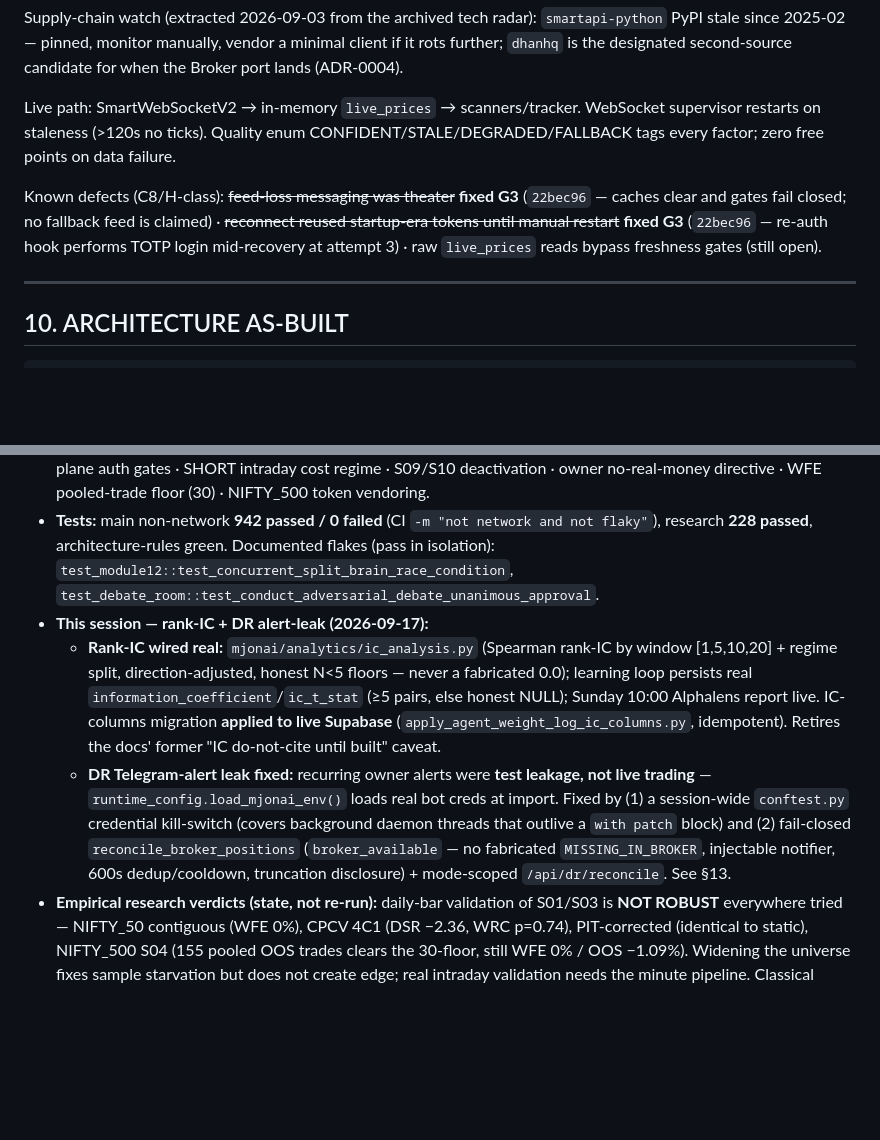
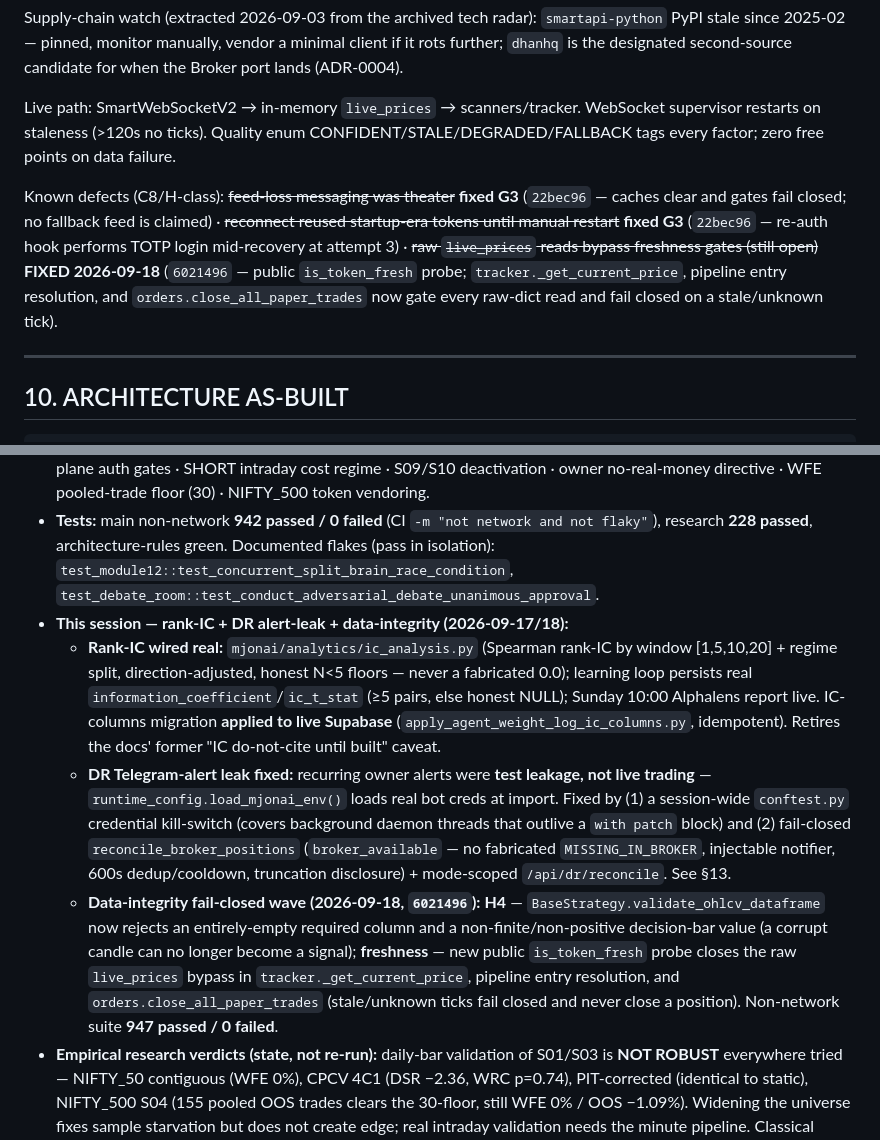
Before and after one commit to manisankarreddyj/MJONAI, a Markdown page: MJONAI_DOCS.md, 2 parts joined by grey strips. Rendered like a GitHub page; blank space fills up the shorter version.

Commit message:
docs: record H4 + freshness fail-closed fixes (6021496) in defect ledger

```diff
--- a/MJONAI_DOCS.md
+++ b/MJONAI_DOCS.md
@@ -166,7 +166,7 @@ Supply-chain watch (extracted 2026-09-03 from the archived tech radar): `smartap
 
 Live path: SmartWebSocketV2 → in-memory `live_prices` → scanners/tracker. WebSocket supervisor restarts on staleness (>120s no ticks). Quality enum CONFIDENT/STALE/DEGRADED/FALLBACK tags every factor; zero free points on data failure.
 
-Known defects (C8/H-class): ~~feed-loss messaging was theater~~ **fixed G3** (`22bec96` — caches clear and gates fail closed; no fallback feed is claimed) · ~~reconnect reused startup-era tokens until manual restart~~ **fixed G3** (`22bec96` — re-auth hook performs TOTP login mid-recovery at attempt 3) · raw `live_prices` reads bypass freshness gates (still open).
+Known defects (C8/H-class): ~~feed-loss messaging was theater~~ **fixed G3** (`22bec96` — caches clear and gates fail closed; no fallback feed is claimed) · ~~reconnect reused startup-era tokens until manual restart~~ **fixed G3** (`22bec96` — re-auth hook performs TOTP login mid-recovery at attempt 3) · ~~raw `live_prices` reads bypass freshness gates (still open)~~ **FIXED 2026-09-18** (`6021496` — public `is_token_fresh` probe; `tracker._get_current_price`, pipeline entry resolution, and `orders.close_all_paper_trades` now gate every raw-dict read and fail closed on a stale/unknown tick).
 
 ---
 
@@ -314,9 +314,10 @@ This section is the **auto-loaded current-state memory** for every new session (
 - **System:** 7-gate pipeline (deterministic gates → AI debate → execution), single tax/cost engine, registry-as-sole-strategy-truth (S01–S18), Supabase (RLS deny-by-default, `service_role` fallback) + WAL journals, read-only PWA, deterministic CI (4 jobs: arch-rules · schema-drift · non-network subset · gitleaks). The engine runs **PAPER only — no real money** (Golden Rule 10).
 - **Repo:** `main`, clean tree, **8 commits ahead of `origin/main` (`d858389`)** — SEBI algo enforcement · web control-plane auth gates · SHORT intraday cost regime · S09/S10 deactivation · owner no-real-money directive · WFE pooled-trade floor (30) · NIFTY_500 token vendoring.
 - **Tests:** main non-network **942 passed / 0 failed** (CI `-m "not network and not flaky"`), research **228 passed**, architecture-rules green. Documented flakes (pass in isolation): `test_module12::test_concurrent_split_brain_race_condition`, `test_debate_room::test_conduct_adversarial_debate_unanimous_approval`.
-- **This session — rank-IC + DR alert-leak (2026-09-17):**
+- **This session — rank-IC + DR alert-leak + data-integrity (2026-09-17/18):**
   - **Rank-IC wired real:** `mjonai/analytics/ic_analysis.py` (Spearman rank-IC by window [1,5,10,20] + regime split, direction-adjusted, honest N<5 floors — never a fabricated 0.0); learning loop persists real `information_coefficient`/`ic_t_stat` (≥5 pairs, else honest NULL); Sunday 10:00 Alphalens report live. IC-columns migration **applied to live Supabase** (`apply_agent_weight_log_ic_columns.py`, idempotent). Retires the docs' former "IC do-not-cite until built" caveat.
   - **DR Telegram-alert leak fixed:** recurring owner alerts were **test leakage, not live trading** — `runtime_config.load_mjonai_env()` loads real bot creds at import. Fixed by (1) a session-wide `conftest.py` credential kill-switch (covers background daemon threads that outlive a `with patch` block) and (2) fail-closed `reconcile_broker_positions` (`broker_available` — no fabricated `MISSING_IN_BROKER`, injectable notifier, 600s dedup/cooldown, truncation disclosure) + mode-scoped `/api/dr/reconcile`. See §13.
+  - **Data-integrity fail-closed wave (2026-09-18, `6021496`):** **H4** — `BaseStrategy.validate_ohlcv_dataframe` now rejects an entirely-empty required column and a non-finite/non-positive decision-bar value (a corrupt candle can no longer become a signal); **freshness** — new public `is_token_fresh` probe closes the raw `live_prices` bypass in `tracker._get_current_price`, pipeline entry resolution, and `orders.close_all_paper_trades` (stale/unknown ticks fail closed and never close a position). Non-network suite **947 passed / 0 failed**.
 - **Empirical research verdicts (state, not re-run):** daily-bar validation of S01/S03 is **NOT ROBUST** everywhere tried — NIFTY_50 contiguous (WFE 0%), CPCV 4C1 (DSR −2.36, WRC p=0.74), PIT-corrected (identical to static), NIFTY_500 S04 (155 pooled OOS trades clears the 30-floor, still WFE 0% / OOS −1.09%). Widening the universe fixes sample starvation but does not create edge; real intraday validation needs the minute pipeline. Classical forecast baselines all lose net of costs (RELIANCE) — naive forecast-following has no daily NSE edge.
 - Full per-session evidence + all P0/P1/P2 closures → `docs_archive/review_logs_2026_09/SESSION_MEMORY_16_snapshot_2026_09_17.md`.
 
```
Also changed, not shown: other parts of MJONAI_DOCS.md (+1 -1 lines).
